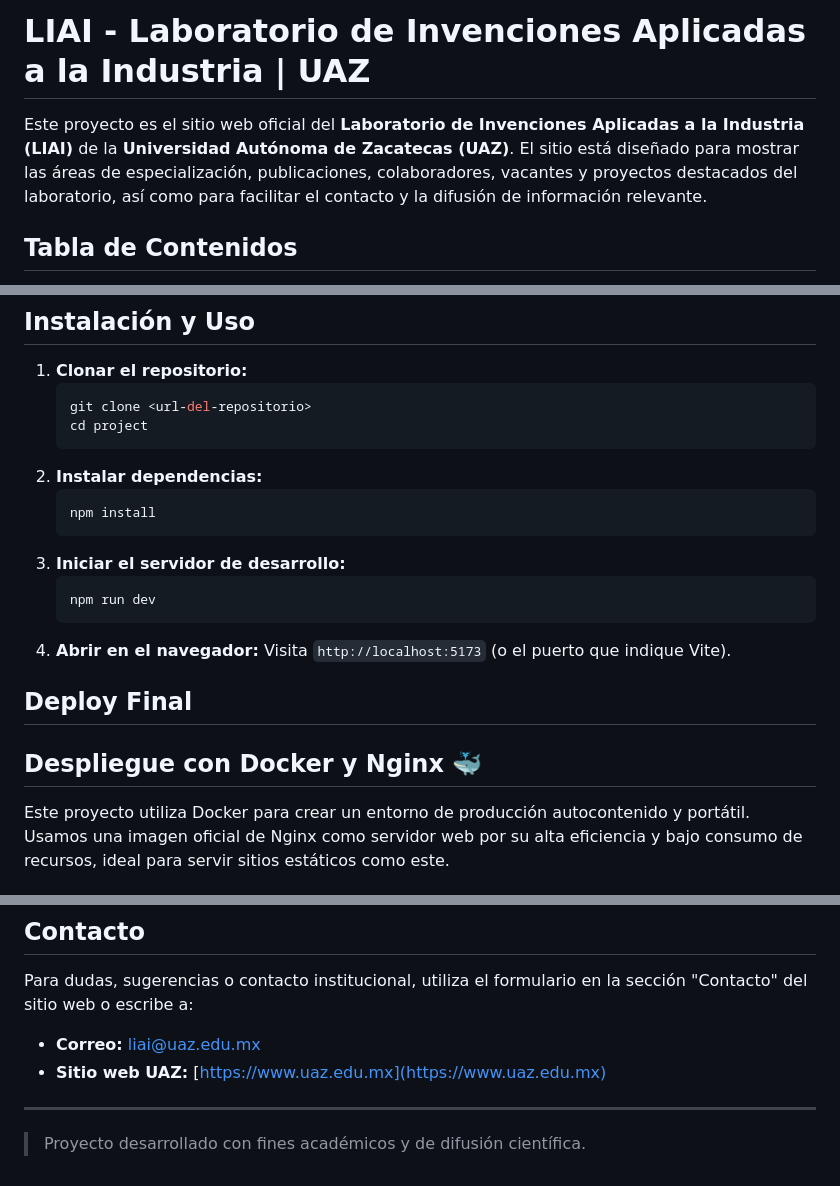
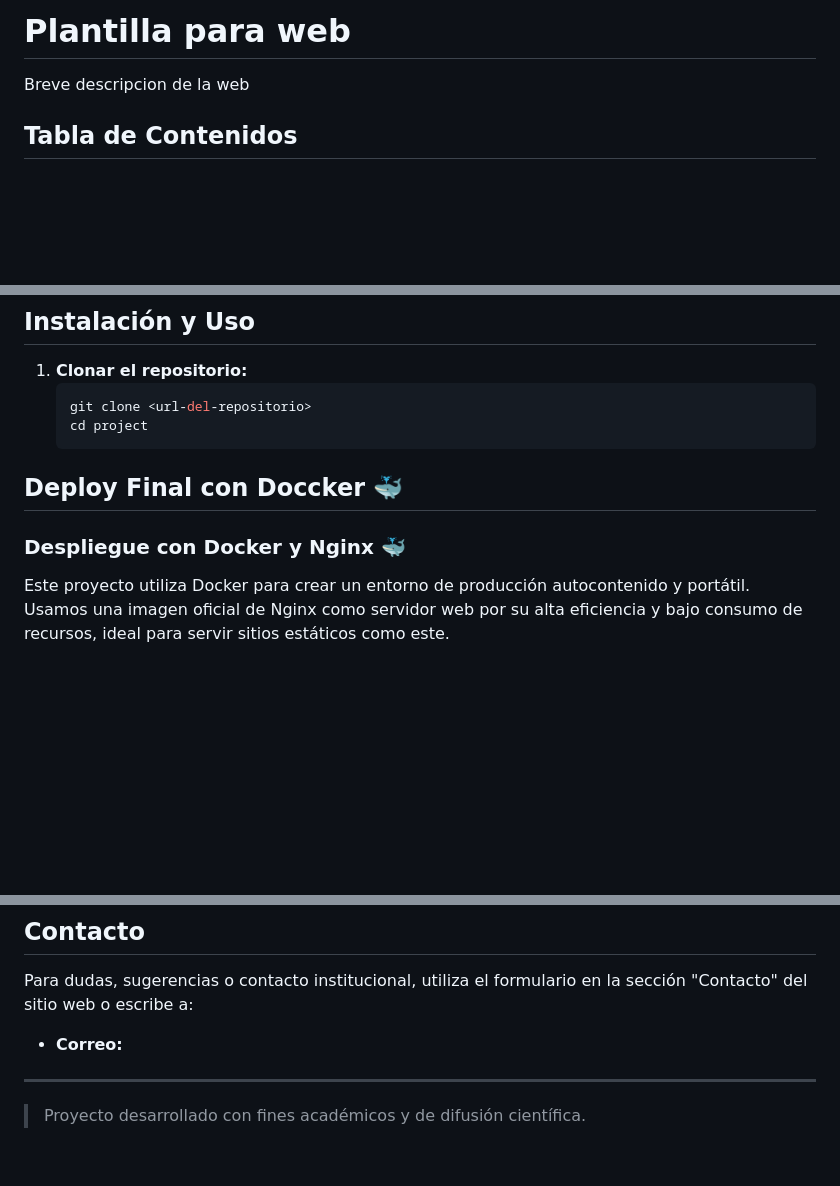
Before and after one commit to FedericoMtzBaez/Plantilla-WEB, a Markdown page: README.md, 3 parts joined by grey strips. Drawn GitHub-style; blank space fills up the shorter version.

Commit message:
README actualizado

````diff
--- a/README.md
+++ b/README.md
@@ -1,6 +1,6 @@
-# LIAI - Laboratorio de Invenciones Aplicadas a la Industria | UAZ
+# Plantilla para web
 
-Este proyecto es el sitio web oficial del **Laboratorio de Invenciones Aplicadas a la Industria (LIAI)** de la **Universidad Autónoma de Zacatecas (UAZ)**. El sitio está diseñado para mostrar las áreas de especialización, publicaciones, colaboradores, vacantes y proyectos destacados del laboratorio, así como para facilitar el contacto y la difusión de información relevante.
+Breve descripcion de la web
 
 ## Tabla de Contenidos
 - [Descripción General](#descripción-general)
@@ -62,18 +62,10 @@ project/
    git clone <url-del-repositorio>
    cd project
    ```
-2. **Instalar dependencias:**
-   ```bash
-   npm install
-   ```
-3. **Iniciar el servidor de desarrollo:**
-   ```bash
-   npm run dev
-   ```
-4. **Abrir en el navegador:**
-   Visita `http://localhost:5173` (o el puerto que indique Vite).
-## Deploy Final
-## Despliegue con Docker y Nginx 🐳
+
+## Deploy Final con Doccker 🐳
+
+### Despliegue con Docker y Nginx 🐳
 
 Este proyecto utiliza Docker para crear un entorno de producción autocontenido y portátil. Usamos una imagen oficial de Nginx como servidor web por su alta eficiencia y bajo consumo de recursos, ideal para servir sitios estáticos como este.
 
@@ -111,8 +115,8 @@ El sitio está gestionado por el equipo del LIAI-UAZ. Para más información sob
 ## Contacto
 Para dudas, sugerencias o contacto institucional, utiliza el formulario en la sección "Contacto" del sitio web o escribe a:
 
-- **Correo:** liai@uaz.edu.mx
-- **Sitio web UAZ:** [https://www.uaz.edu.mx](https://www.uaz.edu.mx)
+- **Correo:**
+
 
 ---
 
````
Also changed, not shown: other parts of README.md (+13 -1 lines).
